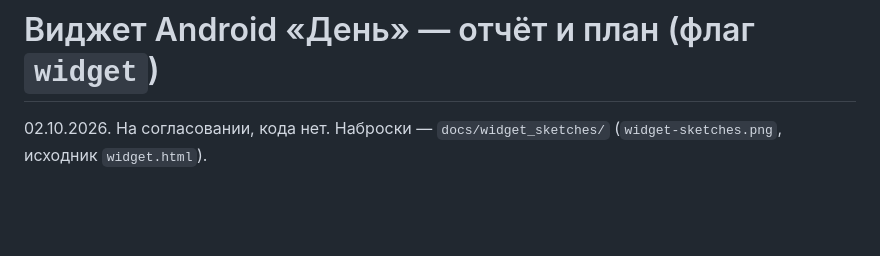
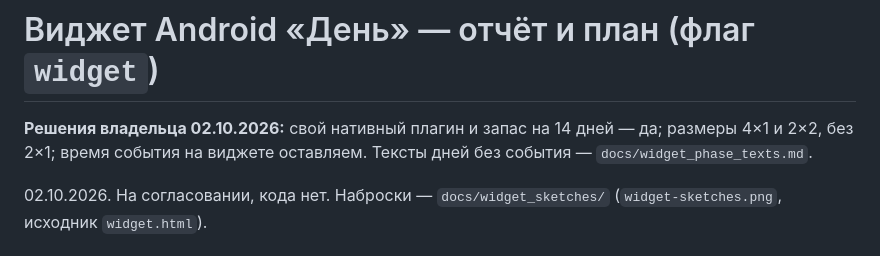
Before and after one commit to alex753ad/astro, a Markdown page: docs/widget_plan.md, the part around the change. GitHub-like rendering; blank space fills up the shorter version.

Commit message:
docs: виджет — решения владельца и тексты фаз на согласование
Co-Authored-By: Claude Opus 5.5 <noreply@anthropic.com>

```diff
--- a/docs/widget_plan.md
+++ b/docs/widget_plan.md
@@ -1,4 +1,8 @@
 # Виджет Android «День» — отчёт и план (флаг `widget`)
+
+**Решения владельца 02.10.2026:** свой нативный плагин и запас на 14 дней —
+да; размеры 4×1 и 2×2, без 2×1; время события на виджете оставляем. Тексты
+дней без события — `docs/widget_phase_texts.md`.
 
 02.10.2026. На согласовании, кода нет. Наброски — `docs/widget_sketches/`
 (`widget-sketches.png`, исходник `widget.html`).
```
Also changed, not shown: docs/widget_phase_texts.md (added, +30 -0 lines).
